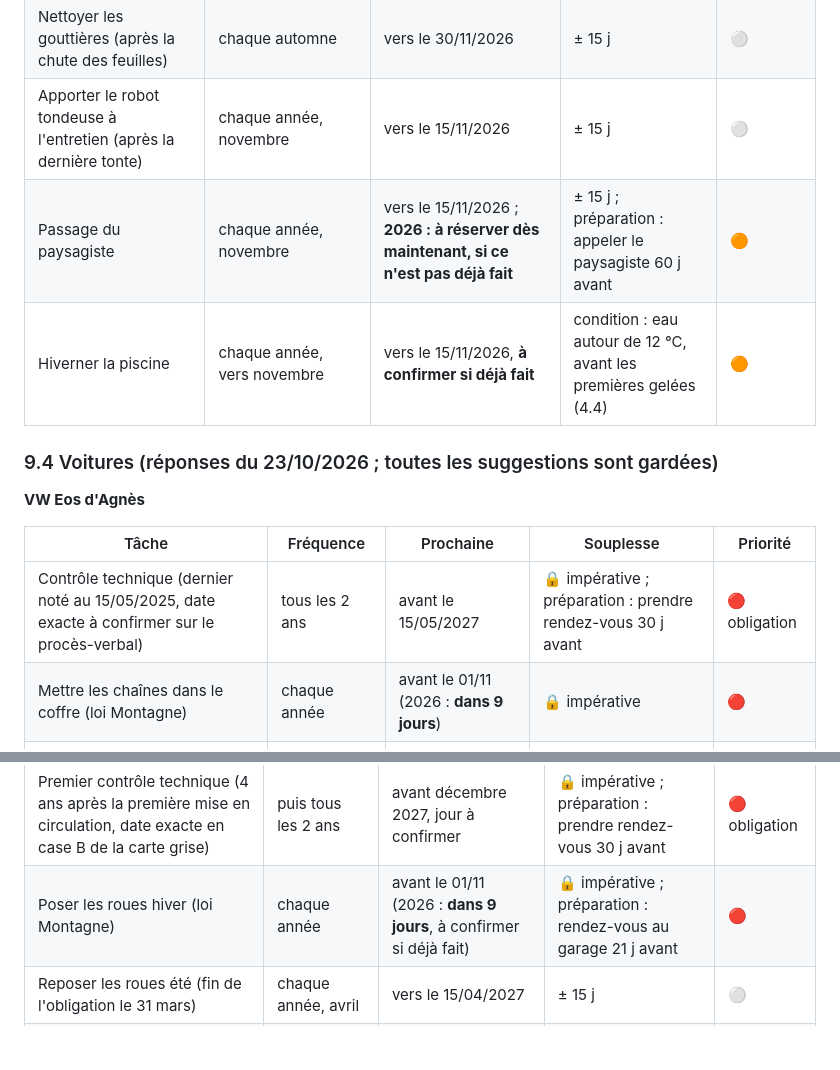
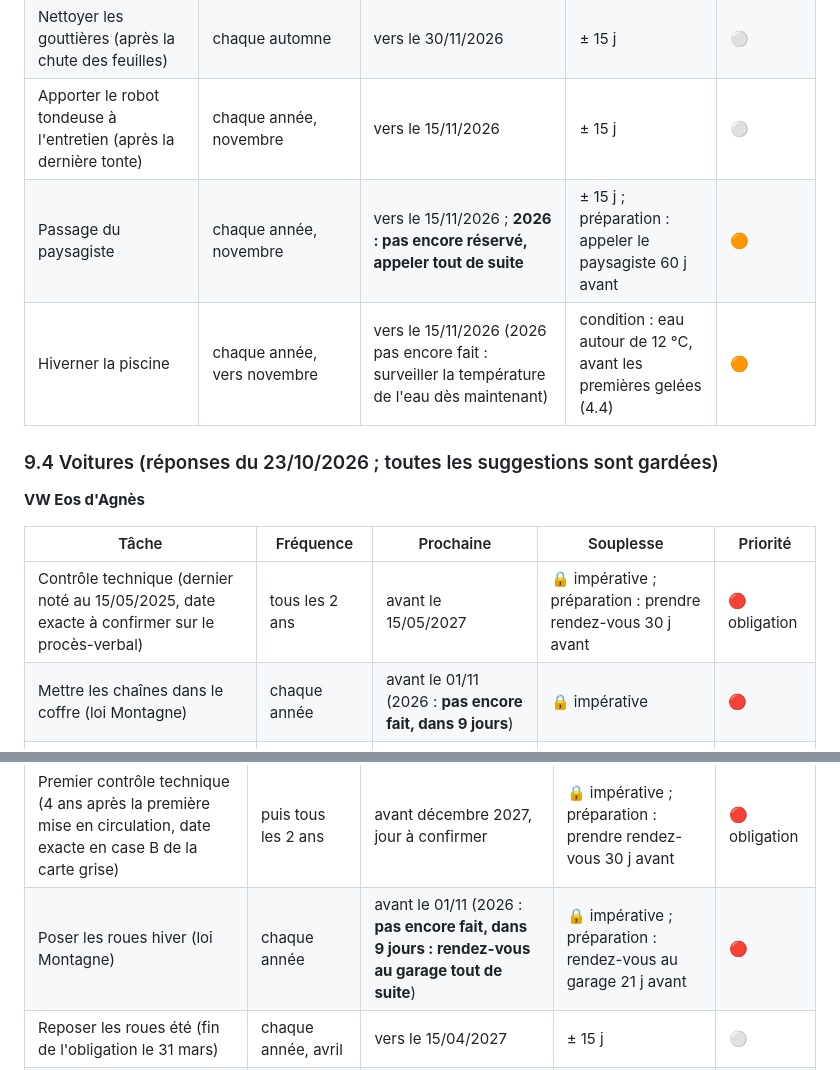
Before and after one commit to Bruno-dev-jeu/pilotage, a Markdown page: docs/CDC.md, 2 parts joined by grey strips. GitHub-like rendering; blank space fills up the shorter version.

```diff
--- a/docs/CDC.md
+++ b/docs/CDC.md
@@ -232,8 +233,8 @@ Les adresses de ces services ne reçoivent aucune donnée personnelle : seulemen
 | Nettoyer les bouches et filtres de la VMC | 6 mois | vers le 01/12/2026 | ± 15 j | ⚪ |
 | Nettoyer les gouttières (après la chute des feuilles) | chaque automne | vers le 30/11/2026 | ± 15 j | ⚪ |
 | Apporter le robot tondeuse à l'entretien (après la dernière tonte) | chaque année, novembre | vers le 15/11/2026 | ± 15 j | ⚪ |
-| Passage du paysagiste | chaque année, novembre | vers le 15/11/2026 ; **2026 : à réserver dès maintenant, si ce n'est pas déjà fait** | ± 15 j ; préparation : appeler le paysagiste 60 j avant | 🟠 |
-| Hiverner la piscine | chaque année, vers novembre | vers le 15/11/2026, **à confirmer si déjà fait** | condition : eau autour de 12 °C, avant les premières gelées (4.4) | 🟠 |
+| Passage du paysagiste | chaque année, novembre | vers le 15/11/2026 ; **2026 : pas encore réservé, appeler tout de suite** | ± 15 j ; préparation : appeler le paysagiste 60 j avant | 🟠 |
+| Hiverner la piscine | chaque année, vers novembre | vers le 15/11/2026 (2026 pas encore fait : surveiller la température de l'eau dès maintenant) | condition : eau autour de 12 °C, avant les premières gelées (4.4) | 🟠 |
 
 ### 9.4 Voitures (réponses du 23/10/2026 ; toutes les suggestions sont gardées)
 **VW Eos d'Agnès**
@@ -241,7 +242,7 @@ Les adresses de ces services ne reçoivent aucune donnée personnelle : seulemen
 | Tâche | Fréquence | Prochaine | Souplesse | Priorité |
 |---|---|---|---|---|
 | Contrôle technique (dernier noté au 15/05/2025, date exacte à confirmer sur le procès-verbal) | tous les 2 ans | avant le 15/05/2027 | 🔒 impérative ; préparation : prendre rendez-vous 30 j avant | 🔴 obligation |
-| Mettre les chaînes dans le coffre (loi Montagne) | chaque année | avant le 01/11 (2026 : **dans 9 jours**) | 🔒 impérative | 🔴 |
+| Mettre les chaînes dans le coffre (loi Montagne) | chaque année | avant le 01/11 (2026 : **pas encore fait, dans 9 jours**) | 🔒 impérative | 🔴 |
 | Retirer les chaînes du coffre (fin de l'obligation le 31 mars) | chaque année, avril | vers le 15/04/2027 | ± 15 j | ⚪ |
 | Entretien constructeur (vidange…) | selon le carnet | à compléter | ± 30 j | 🟠 |
 | Échéance de l'assurance | annuelle | à compléter | 🔒 impérative | 🟠 |
@@ -251,7 +252,7 @@ Les adresses de ces services ne reçoivent aucune donnée personnelle : seulemen
 | Tâche | Fréquence | Prochaine | Souplesse | Priorité |
 |---|---|---|---|---|
 | Premier contrôle technique (4 ans après la première mise en circulation, date exacte en case B de la carte grise) | puis tous les 2 ans | avant décembre 2027, jour à confirmer | 🔒 impérative ; préparation : prendre rendez-vous 30 j avant | 🔴 obligation |
-| Poser les roues hiver (loi Montagne) | chaque année | avant le 01/11 (2026 : **dans 9 jours**, à confirmer si déjà fait) | 🔒 impérative ; préparation : rendez-vous au garage 21 j avant | 🔴 |
+| Poser les roues hiver (loi Montagne) | chaque année | avant le 01/11 (2026 : **pas encore fait, dans 9 jours : rendez-vous au garage tout de suite**) | 🔒 impérative ; préparation : rendez-vous au garage 21 j avant | 🔴 |
 | Reposer les roues été (fin de l'obligation le 31 mars) | chaque année, avril | vers le 15/04/2027 | ± 15 j | ⚪ |
 | Entretien constructeur (vidange…) | selon le carnet | à compléter | ± 30 j | 🟠 |
 | Échéance de l'assurance | annuelle | à compléter | 🔒 impérative | 🟠 |
```
Also changed, not shown: other parts of docs/CDC.md (+12 -15 lines), CLAUDE.md (+1 -1 lines).
